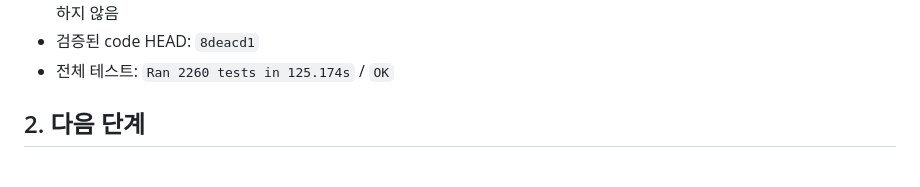
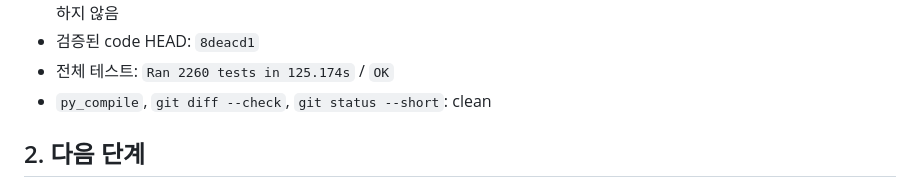
Before and after one commit to sagesaint84/wealth, a Markdown page: docs/ROADMAP.md, the part around the change. GitHub-like rendering.

Commit message:
docs: finalize B-4.7 roadmap validation

```diff
--- a/docs/ROADMAP.md
+++ b/docs/ROADMAP.md
@@ -24,6 +24,7 @@ B-4.6 개인지방소득세 외국납부세액공제는 PR #37 merge commit `e62
 - 초과 기납부로 signed partial balance가 음수가 될 수 있으나 다른 기납부세액·가산세가 미구현이므로 최종 환급세액으로 확정하지 않음
 - 검증된 code HEAD: `8deacd1`
 - 전체 테스트: `Ran 2260 tests in 125.174s` / `OK`
+- `py_compile`, `git diff --check`, `git status --short`: clean
 
 ## 2. 다음 단계
 
```
